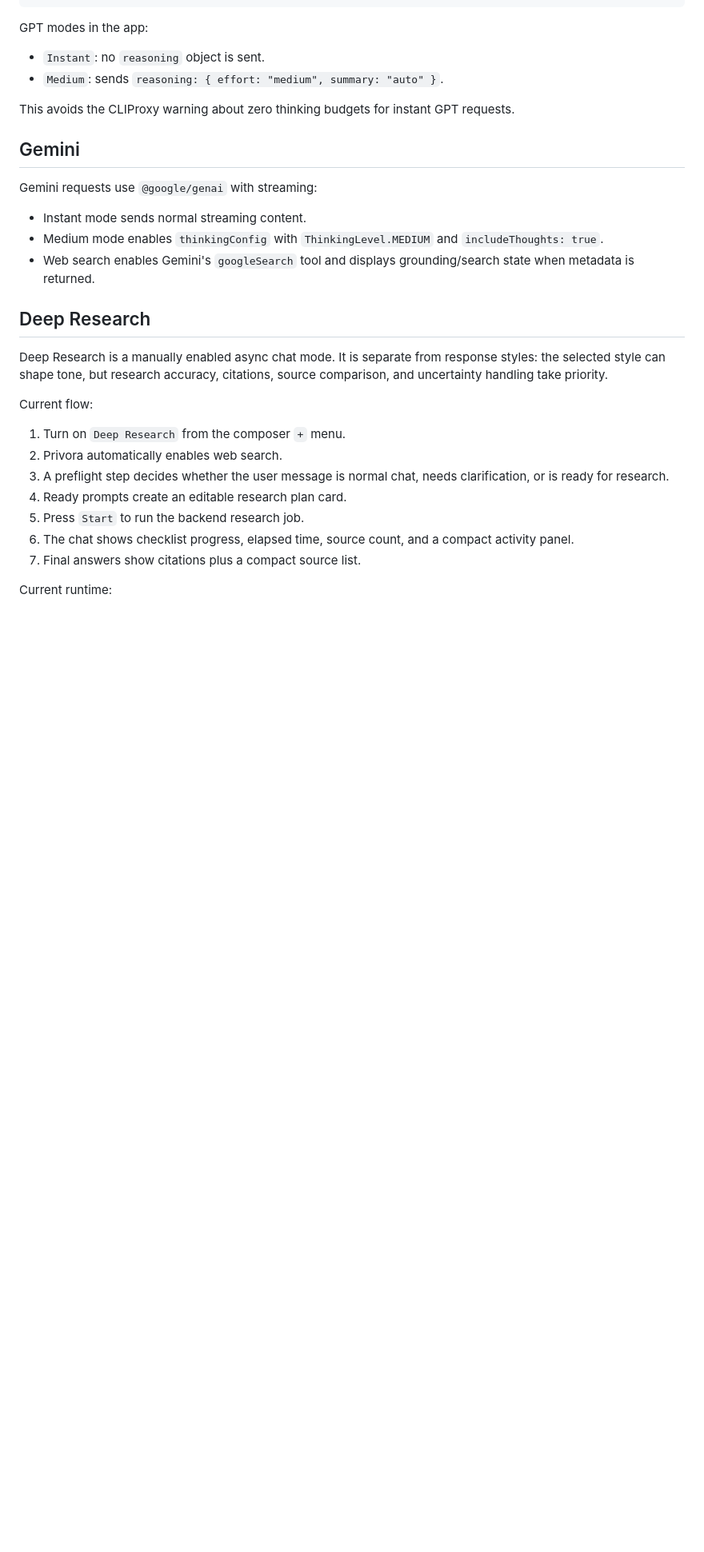
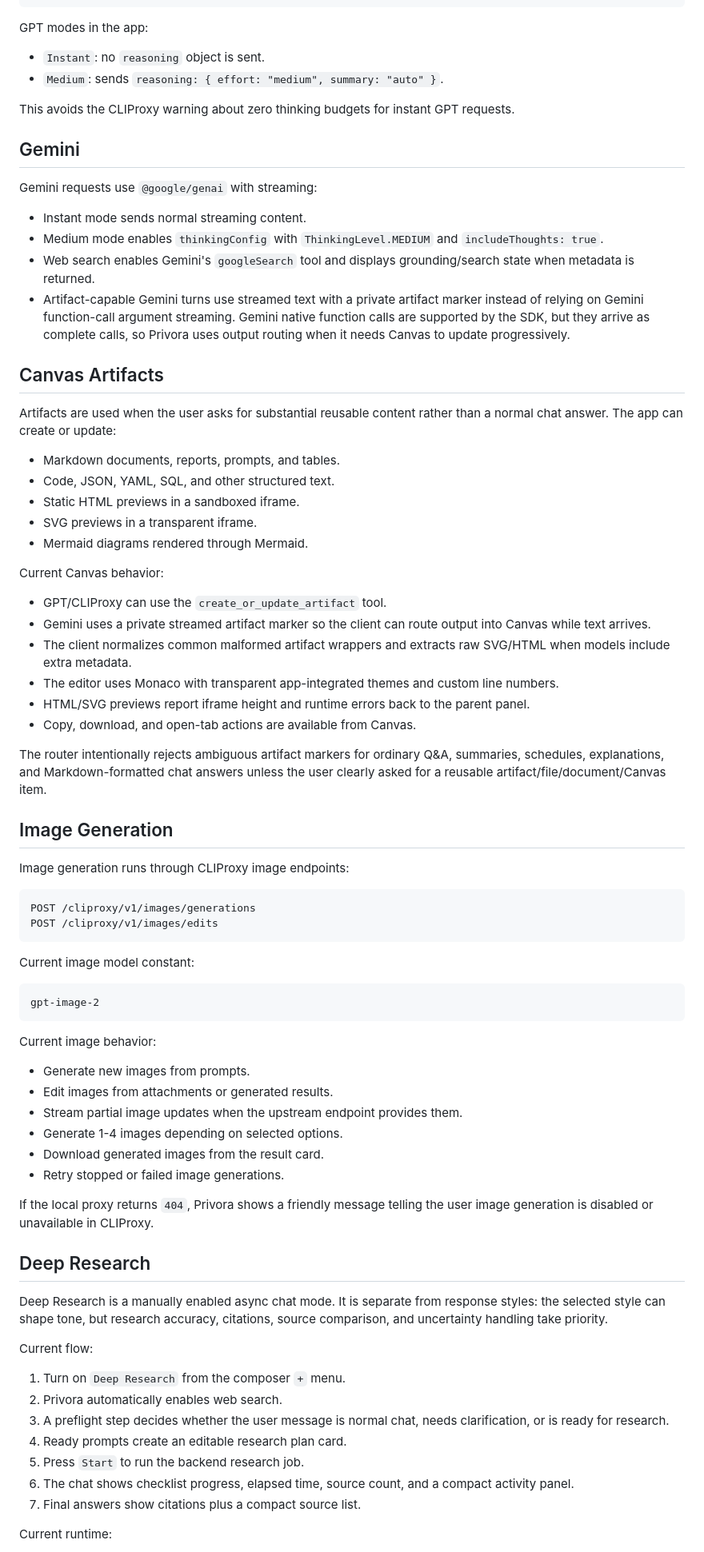
Before and after one commit to MohammedSafwan10/ai, a Markdown page: README.md, the part around one of its changes. Shown at 80% size. Rendered like a GitHub page; blank space fills up the shorter version.

Commit message:
Update README with latest capabilities

````diff
--- a/README.md
+++ b/README.md
@@ -89,6 +97,54 @@ Gemini requests use `@google/genai` with streaming:
 - Instant mode sends normal streaming content.
 - Medium mode enables `thinkingConfig` with `ThinkingLevel.MEDIUM` and `includeThoughts: true`.
 - Web search enables Gemini's `googleSearch` tool and displays grounding/search state when metadata is returned.
+- Artifact-capable Gemini turns use streamed text with a private artifact marker instead of relying on Gemini function-call argument streaming. Gemini native function calls are supported by the SDK, but they arrive as complete calls, so Privora uses output routing when it needs Canvas to update progressively.
+
+## Canvas Artifacts
+
+Artifacts are used when the user asks for substantial reusable content rather than a normal chat answer. The app can create or update:
+
+- Markdown documents, reports, prompts, and tables.
+- Code, JSON, YAML, SQL, and other structured text.
+- Static HTML previews in a sandboxed iframe.
+- SVG previews in a transparent iframe.
+- Mermaid diagrams rendered through Mermaid.
+
+Current Canvas behavior:
+
+- GPT/CLIProxy can use the `create_or_update_artifact` tool.
+- Gemini uses a private streamed artifact marker so the client can route output into Canvas while text arrives.
+- The client normalizes common malformed artifact wrappers and extracts raw SVG/HTML when models include extra metadata.
+- The editor uses Monaco with transparent app-integrated themes and custom line numbers.
+- HTML/SVG previews report iframe height and runtime errors back to the parent panel.
+- Copy, download, and open-tab actions are available from Canvas.
+
+The router intentionally rejects ambiguous artifact markers for ordinary Q&A, summaries, schedules, explanations, and Markdown-formatted chat answers unless the user clearly asked for a reusable artifact/file/document/Canvas item.
+
+## Image Generation
+
+Image generation runs through CLIProxy image endpoints:
+
+```text
+POST /cliproxy/v1/images/generations
+POST /cliproxy/v1/images/edits
+```
+
+Current image model constant:
+
+```text
+gpt-image-2
+```
+
+Current image behavior:
+
+- Generate new images from prompts.
+- Edit images from attachments or generated results.
+- Stream partial image updates when the upstream endpoint provides them.
+- Generate 1-4 images depending on selected options.
+- Download generated images from the result card.
+- Retry stopped or failed image generations.
+
+If the local proxy returns `404`, Privora shows a friendly message telling the user image generation is disabled or unavailable in CLIProxy.
 
 ## Deep Research
 
````
Also changed, not shown: other parts of README.md (+29 -6 lines).
